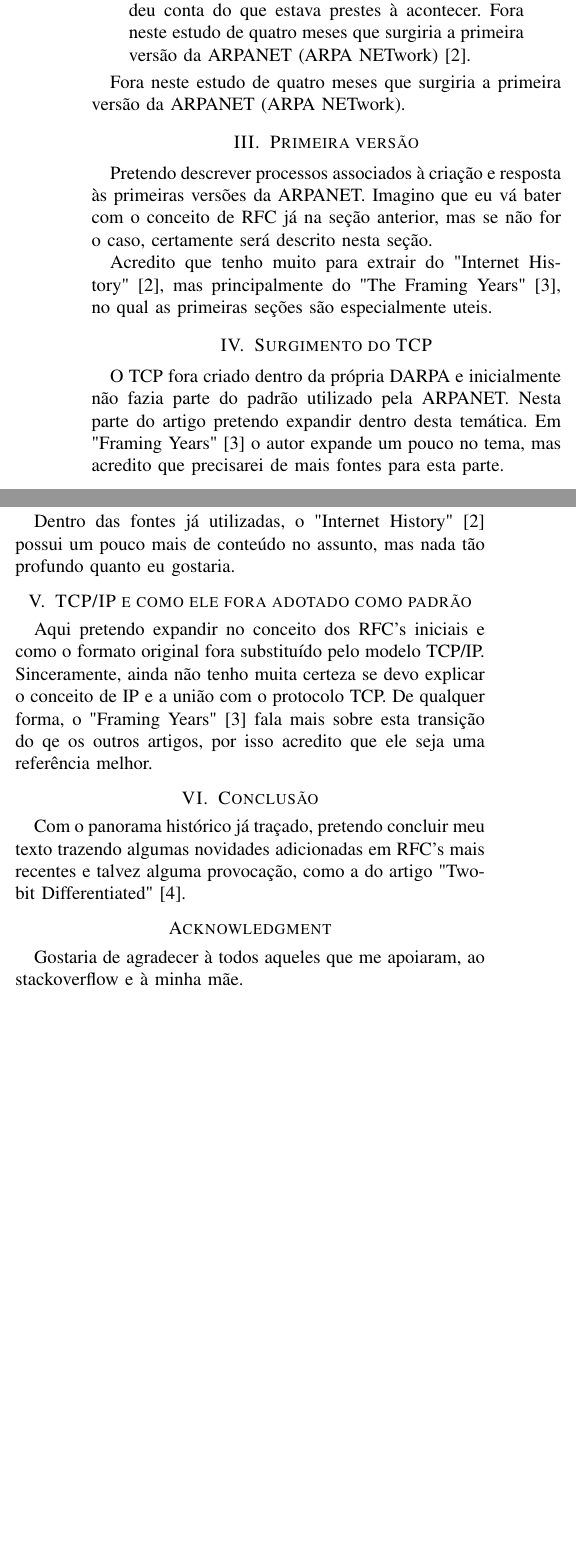
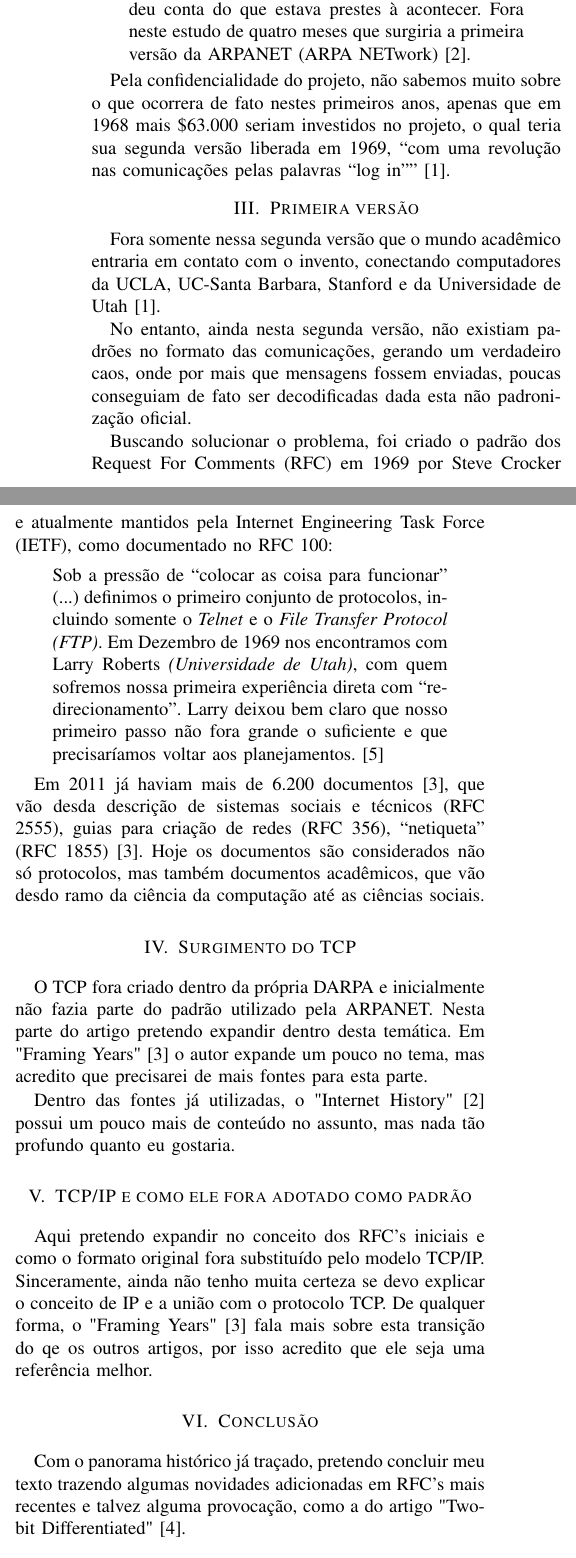
Before and after one commit to pedrocunial/AOrigemDaInternet, a LaTeX paper (Final/pedrocunial-artigo.tex): two parts of the columns of the page before the commit and two parts of the columns of page 1 of 2 after it, joined at a grey line, cut so that both start at the same text, the shorter picture padded with empty space. Compiled offline with pdfLaTeX.

Commit message:
Quick commit - Thu Oct 13 11:54:44 BRT 2016

```diff
--- a/Final/pedrocunial-artigo.tex
+++ b/Final/pedrocunial-artigo.tex
@@ -62,6 +62,8 @@
 \usepackage[brazilian]{babel}
 \usepackage[utf8]{inputenc}
 \usepackage[T1]{fontenc}
+\usepackage{dirtytalk}
+
 
 % Some very useful LaTeX packages include:
 % (uncomment the ones you want to load)
@@ -519,14 +521,48 @@
     da ARPANET (ARPA NETwork)~\cite{internethistory}.
   \end{quote}
 
-  Fora neste estudo de quatro meses que surgiria a primeira versão da ARPANET
-  (ARPA NETwork).
+  Pela confidencialidade do projeto, não sabemos muito sobre o que ocorrera de
+  fato nestes primeiros anos, apenas que em 1968 mais \$63.000 seriam investidos
+  no projeto, o qual teria sua segunda versão liberada em 1969,
+  \say{com uma revolução nas comunicações pelas palavras
+    ``log in''}~\cite{fromarpanet}.
+
 
 \section{Primeira versão}
-	Pretendo descrever processos associados à criação e resposta às primeiras versões da ARPANET. Imagino que eu vá bater com o conceito de RFC já na seção anterior, mas se não for o caso, certamente será descrito nesta seção.
+	% Pretendo descrever processos associados à criação e resposta às primeiras versões da ARPANET. Imagino que eu vá bater com o conceito de RFC já na seção anterior, mas se não for o caso, certamente será descrito nesta seção.
 
-	Acredito que tenho muito para extrair do "Internet History"~\cite{internethistory}, mas principalmente do "The Framing Years"~\cite{framingyears}, no qual as primeiras seções são especialmente uteis.
+	% Acredito que tenho muito para extrair do "Internet History"~\cite{internethistory}, mas principalmente do "The Framing Years"~\cite{framingyears}, no qual as primeiras seções são especialmente uteis.
 
+  Fora somente nessa segunda versão que o mundo acadêmico entraria em contato
+  com o invento, conectando computadores da UCLA, UC-Santa Barbara, Stanford e
+  da Universidade de Utah~\cite{fromarpanet}.
+
+  No entanto, ainda nesta segunda versão, não existiam padrões no formato das
+  comunicações, gerando um verdadeiro caos, onde por mais que mensagens fossem
+  enviadas, poucas conseguiam de fato ser decodificadas dada esta não
+  padronização oficial.
+
+  Buscando solucionar o problema, foi criado o padrão dos Request For Comments
+  (RFC) em 1969 por Steve Crocker e atualmente mantidos pela Internet
+  Engineering Task Force (IETF), como documentado no RFC 100:
+
+  \begin{quote}
+
+    Sob a pressão de ``colocar as coisa para funcionar'' (...) definimos o
+    primeiro conjunto de protocolos, incluindo somente o \emph{Telnet} e o
+    \emph{File Transfer Protocol (FTP)}. Em Dezembro de 1969 nos encontramos com
+    Larry Roberts \emph{(Universidade de Utah)}, com quem sofremos nossa
+    primeira experiência direta com ``redirecionamento''.
+    Larry deixou bem claro que nosso primeiro passo não fora grande o
+    suficiente e que precisaríamos voltar aos planejamentos.~\cite{rfc100}
+
+  \end{quote}
+
+  Em 2011 já haviam mais de 6.200 documentos~\cite{framingyears}, que vão desda
+  descrição de sistemas sociais e técnicos (RFC 2555), guias para criação de
+  redes (RFC 356), ``netiqueta'' (RFC 1855)~\cite{framingyears}. Hoje os
+  documentos são considerados não só protocolos, mas também documentos
+  acadêmicos, que vão desdo ramo da ciência da computação até as ciências sociais.
 
 \section{Surgimento do TCP}
 	O TCP fora criado dentro da própria DARPA e inicialmente não fazia parte do padrão utilizado pela ARPANET. Nesta parte do artigo pretendo expandir dentro desta temática. Em "Framing Years"~\cite{framingyears} o autor expande um pouco no tema, mas acredito que precisarei de mais fontes para esta parte.
@@ -543,8 +579,8 @@
 
 
 % use section* for acknowledgment
-\section*{Acknowledgment}
-	Gostaria de agradecer à todos aqueles que me apoiaram, ao stackoverflow e à minha mãe.
+% \section*{Acknowledgment}
+% 	Gostaria de agradecer à todos aqueles que me apoiaram, ao stackoverflow e à minha mãe.
 
 
 
```
Also changed, not shown: Final/pedrocunial-artigo.tex (5 more changed lines), 1 other file.
